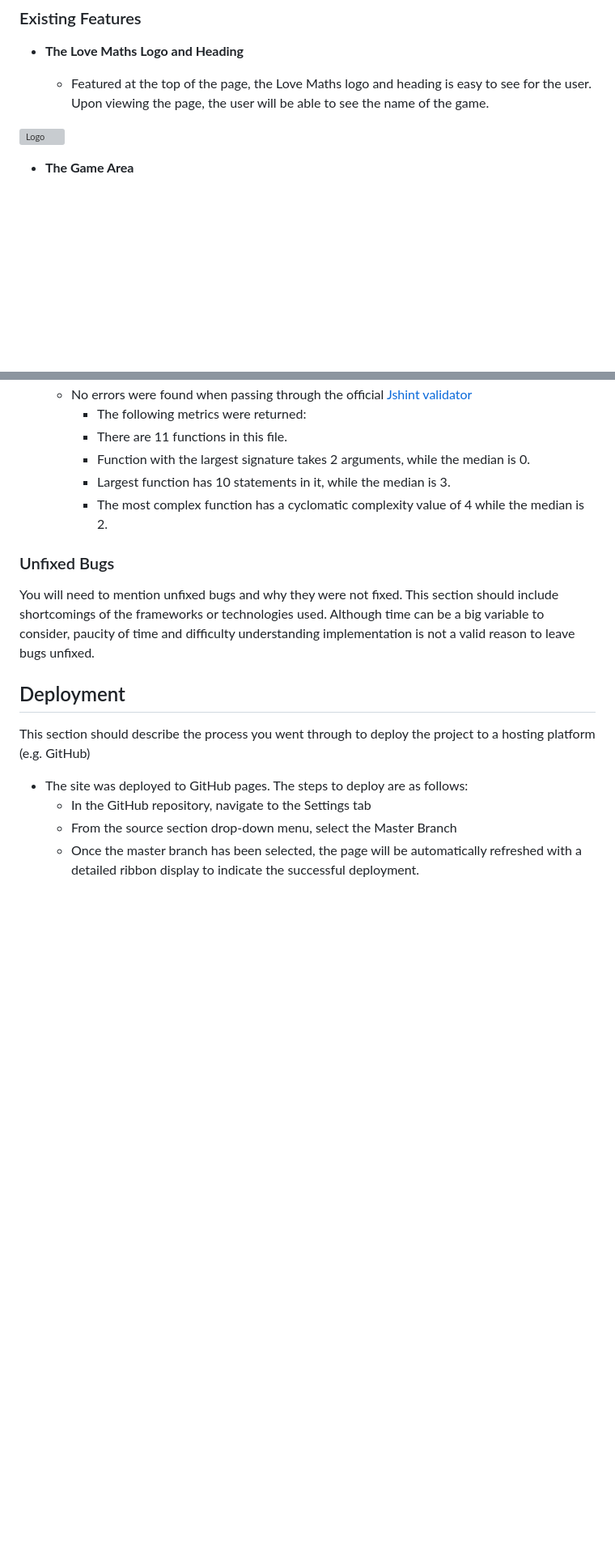
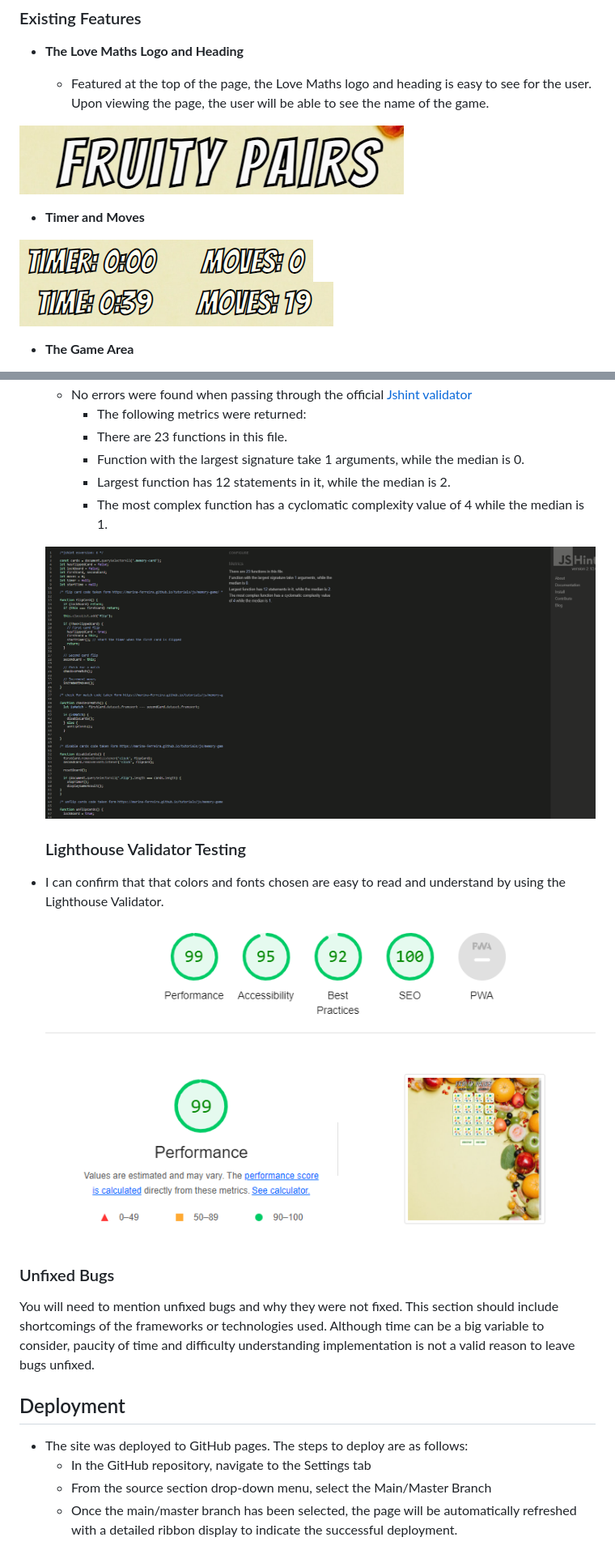
Before and after one commit to ruimarnjr/fruity-pairs, a Markdown page: README.md, 2 parts joined by grey strips. Shown: that part at 81% size. Rendered like a GitHub page; blank space fills up the shorter version; grey boxes are pictures that could not be loaded.

Commit message:
readme: Add links to images

```diff
--- a/README.md
+++ b/README.md
@@ -16,7 +16,12 @@ In this section, you should go over the different parts of your project, and des
 
   - Featured at the top of the page, the Love Maths logo and heading is easy to see for the user. Upon viewing the page, the user will be able to see the name of the game.
 
-![Logo](media/love_maths_logo.png)
+![Heading](https://github.com/ruimarnjr/fruity-pairs/blob/main/assets/images/logo.png)
+
+- __Timer and Moves__
+
+![Timer and Moves](https://github.com/ruimarnjr/fruity-pairs/blob/main/assets/images/times-and-moves.png)
+![Timer and Moves running](https://github.com/ruimarnjr/fruity-pairs/blob/main/assets/images/timesandmoves-running.png)
 
 - __The Game Area__
 
@@ -66,10 +82,19 @@ If this section grows too long, you may want to split it off into a separate fil
 - JavaScript
     - No errors were found when passing through the official [Jshint validator](https://jshint.com/)
       - The following metrics were returned:
-      - There are 11 functions in this file.
-      - Function with the largest signature takes 2 arguments, while the median is 0.
-      - Largest function has 10 statements in it, while the median is 3.
-      - The most complex function has a cyclomatic complexity value of 4 while the median is 2.
+      - There are 23 functions in this file.
+      - Function with the largest signature take 1 arguments, while the median is 0.
+      - Largest function has 12 statements in it, while the median is 2.
+      - The most complex function has a cyclomatic complexity value of 4 while the median is 1.
+
+    ![Js Hint Validator](https://github.com/ruimarnjr/fruity-pairs/blob/main/assets/images/jshint-validator.png)
+
+    ### Lighthouse Validator Testing
+
+- I can confirm that that colors and fonts chosen are easy to read and understand by using the Lighthouse Validator.
+
+    ![Lighthouse](https://github.com/ruimarnjr/fruity-pairs/blob/main/assets/images/lighthouse.png)
+
 
 ### Unfixed Bugs
 
@@ -77,10 +102,8 @@ You will need to mention unfixed bugs and why they were not fixed. This section
 
 ## Deployment
 
-This section should describe the process you went through to deploy the project to a hosting platform (e.g. GitHub)
-
 - The site was deployed to GitHub pages. The steps to deploy are as follows:
   - In the GitHub repository, navigate to the Settings tab
-  - From the source section drop-down menu, select the Master Branch
-  - Once the master branch has been selected, the page will be automatically refreshed with a detailed ribbon display to indicate the successful deployment.
+  - From the source section drop-down menu, select the Main/Master Branch
+  - Once the main/master branch has been selected, the page will be automatically refreshed with a detailed ribbon display to indicate the successful deployment.
 
```
Also changed, not shown: other parts of README.md (+39 -31 lines).
